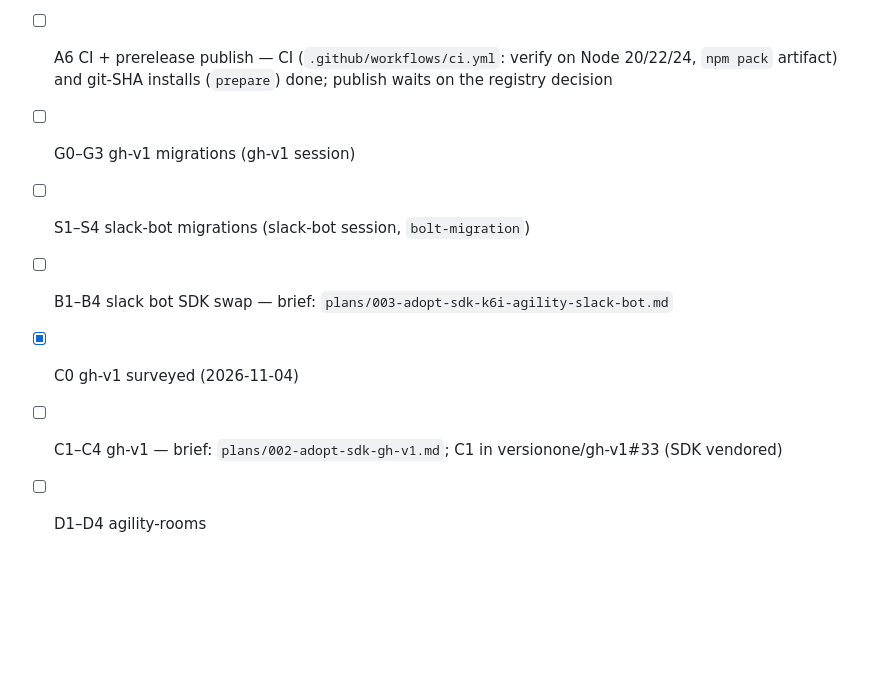
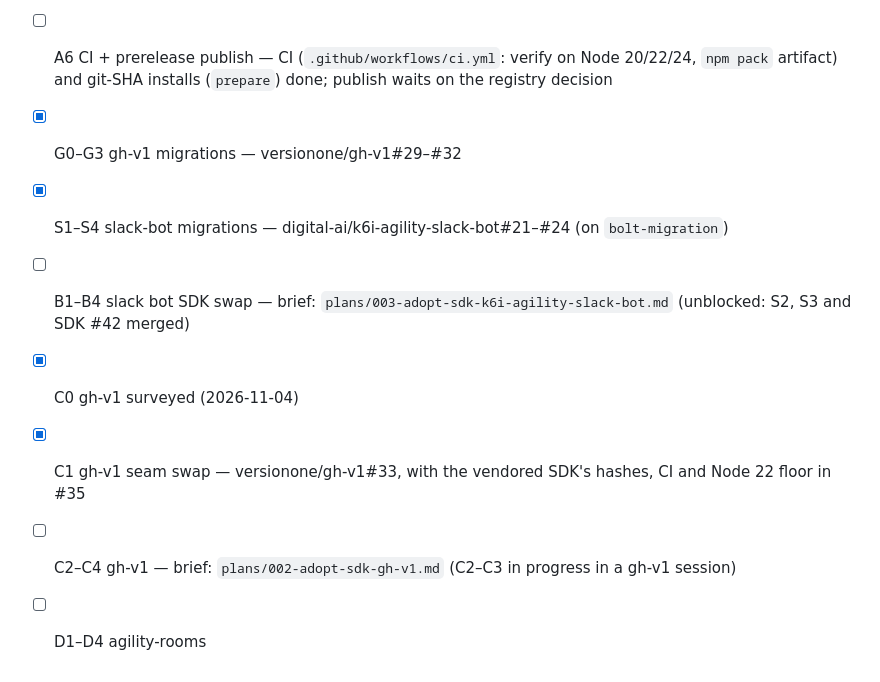
Before and after one commit to versionone/VersionOne.SDK.JavaScript, a Markdown page: plans/001-sdk-adoption-campaign.md, the part around the change. Rendered like a GitHub page; blank space fills up the shorter version.

Commit message:
Plan 001: tick G0–G3, S1–S4 and C1
Co-Authored-By: Claude Opus 5.5 <noreply@anthropic.com>
Claude-Session: https://claude.ai/code/session_016NSWj9gL1oCubj5e2anVkb

```diff
--- a/plans/001-sdk-adoption-campaign.md
+++ b/plans/001-sdk-adoption-campaign.md
@@ -360,9 +360,10 @@ ESM" here means finishing the edges:
 - [x] A4 slack-shaped reads — `queryV1` wire module, `client.queryV1.query`/`queries` (read-only, idempotent, same row translation as api/asset)
 - [x] A5 services port from gh-v1 — `resolve` (`client.resolve.numbers`/`.ref`), `guard` (`client.assets.sendGuarded`), `batch` (`client.batch.run`/`.reversible`)
 - [ ] A6 CI + prerelease publish — CI (`.github/workflows/ci.yml`: verify on Node 20/22/24, `npm pack` artifact) and git-SHA installs (`prepare`) done; publish waits on the registry decision
-- [ ] G0–G3 gh-v1 migrations (gh-v1 session)
-- [ ] S1–S4 slack-bot migrations (slack-bot session, `bolt-migration`)
-- [ ] B1–B4 slack bot SDK swap — brief: `plans/003-adopt-sdk-k6i-agility-slack-bot.md`
+- [x] G0–G3 gh-v1 migrations — versionone/gh-v1#29–#32
+- [x] S1–S4 slack-bot migrations — digital-ai/k6i-agility-slack-bot#21–#24 (on `bolt-migration`)
+- [ ] B1–B4 slack bot SDK swap — brief: `plans/003-adopt-sdk-k6i-agility-slack-bot.md` (unblocked: S2, S3 and SDK #42 merged)
 - [x] C0 gh-v1 surveyed (2026-11-04)
-- [ ] C1–C4 gh-v1 — brief: `plans/002-adopt-sdk-gh-v1.md`; C1 in versionone/gh-v1#33 (SDK vendored)
+- [x] C1 gh-v1 seam swap — versionone/gh-v1#33, with the vendored SDK's hashes, CI and Node 22 floor in #35
+- [ ] C2–C4 gh-v1 — brief: `plans/002-adopt-sdk-gh-v1.md` (C2–C3 in progress in a gh-v1 session)
 - [ ] D1–D4 agility-rooms
```
